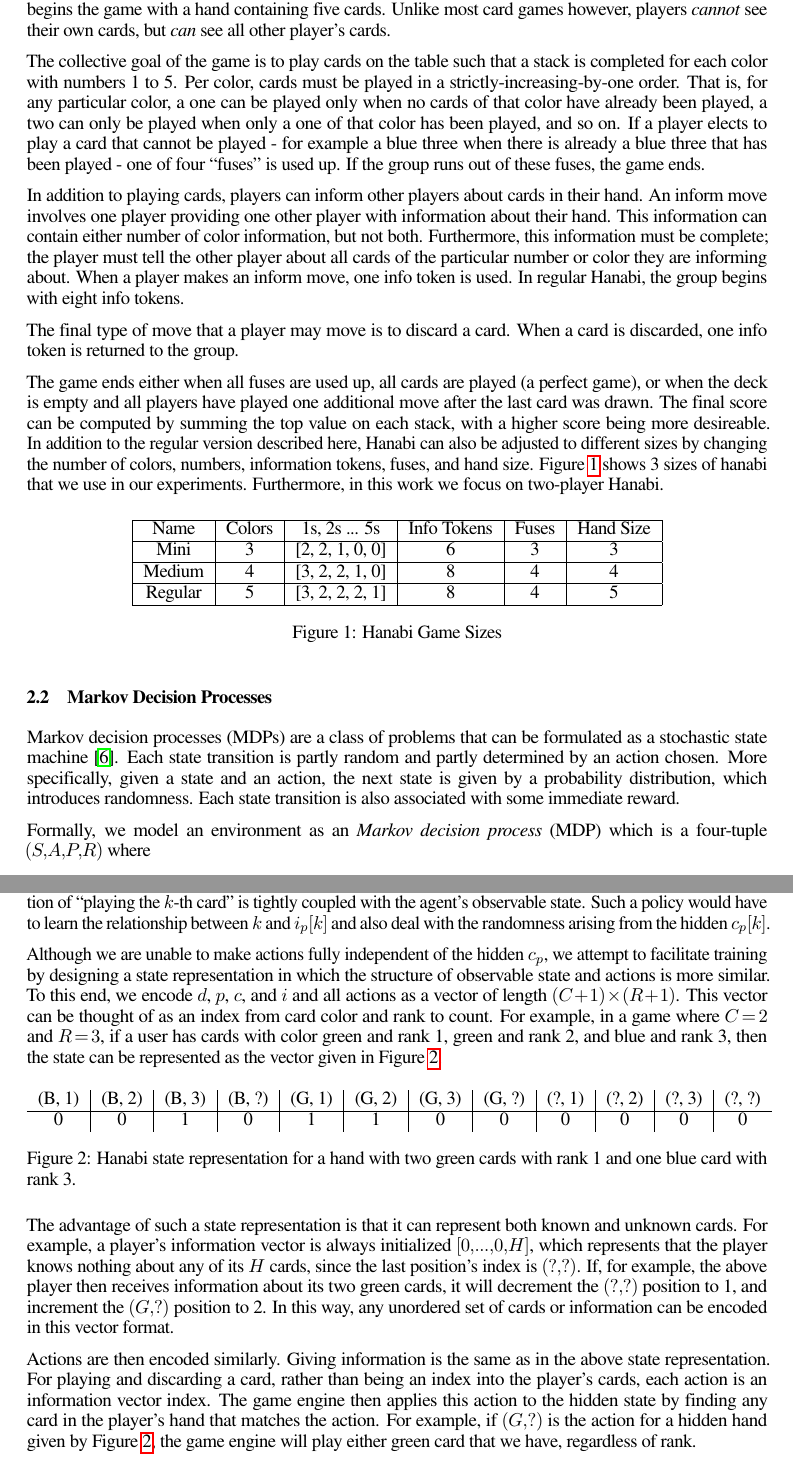
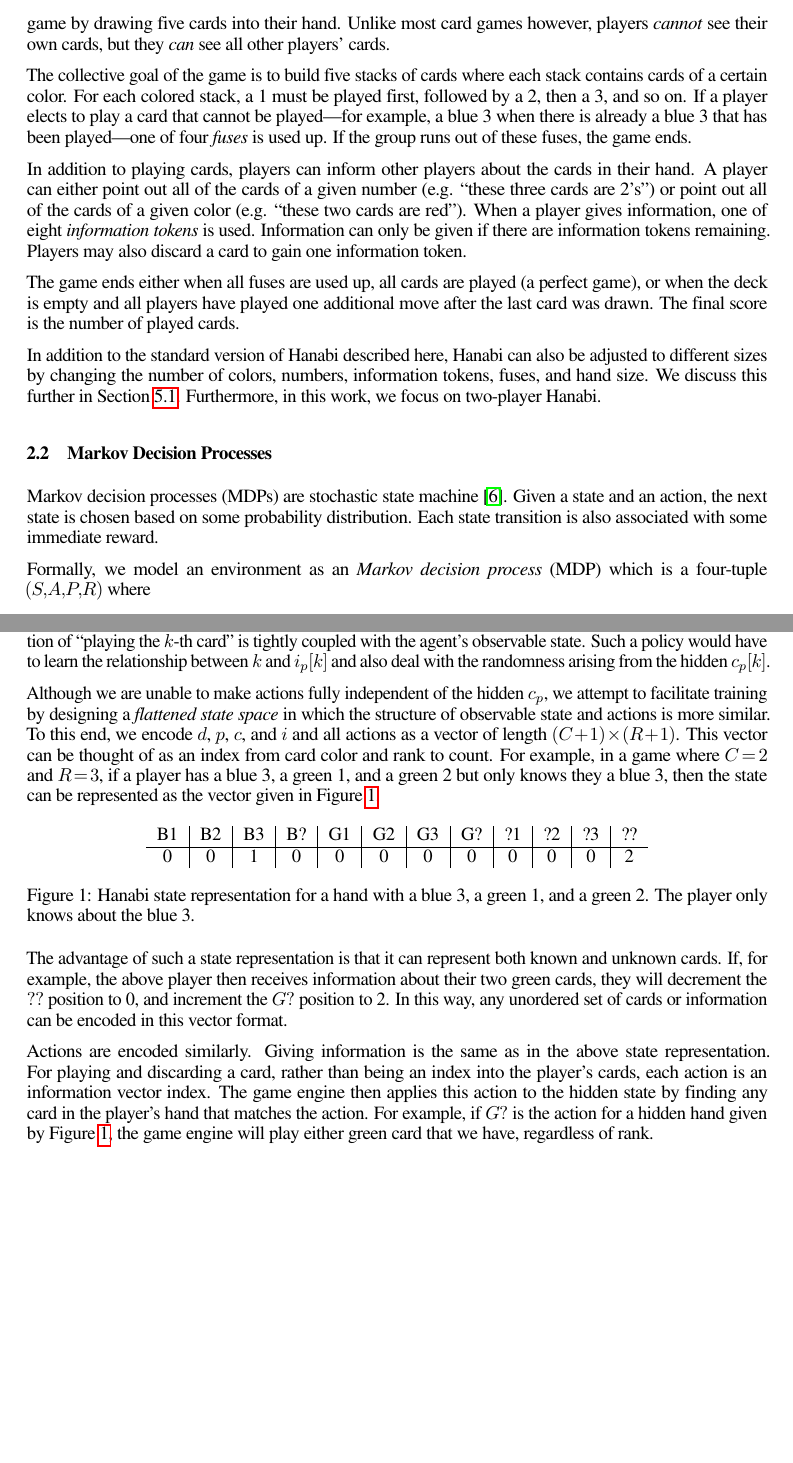
Before and after one commit to cirias/hanabi-1, a LaTeX paper (finalpaper/main.tex, which reads finalpaper/background.tex, finalpaper/hanabi_mdp.tex): two parts of pages 2 and 4 of 9 before the commit and two parts of pages 2 and 3 of 9 after it, joined at a grey line, cut so that both start at the same text, the shorter picture padded with empty space. Compiled offline with pdfLaTeX.

Commit message:
WIP shrinking.

```diff
--- a/finalpaper/background.tex
+++ b/finalpaper/background.tex
@@ -6 +6,4 @@
+two 3's, two 4's, and one 5.  Each player begins the game by drawing five cards
+into their hand. Unlike most card games however, players \emph{cannot} see
+their own cards, but they \emph{can} see all other players' cards.
 
@@ -13,68 +10,35 @@ as shown in the final row of Figure~\ref{fig:hanabisizes}, a regular Hanabi
-deck contains three cards numbered one, two cards numbered two, and so on, for
-each of the five colors. Each player begins the game with a hand containing
-five cards. Unlike most card games however, players \emph{cannot} see their
-own cards, but \emph{can} see all other player's cards.
+The collective goal of the game is to build five stacks of cards where each
+stack contains cards of a certain color. For each colored stack, a 1 must be
+played first, followed by a 2, then a 3, and so on. If a player elects to play
+a card that cannot be played---for example, a blue 3 when there is already a
+blue 3 that has been played---one of four \emph{fuses} is used up. If the group
+runs out of these fuses, the game ends.
 
-The collective goal of the game is to play cards on the table such that a stack
-is completed for each color with numbers 1 to 5. Per color, cards must be
-played in a strictly-increasing-by-one order. That is, for any particular
-color, a one can be played only when no cards of that color have already been
-played, a two can only be played when only a one of that color has been played,
-and so on.  If a player elects to play a card that cannot be played - for
-example a blue three when there is already a blue three that has been played
-- one of four ``fuses'' is used up. If the group runs out of these fuses, the
-game ends.
+In addition to playing cards, players can inform other players about the cards
+in their hand. A player can either point out all of the cards of a given number
+(e.g. ``these three cards are 2's'') or point out all of the cards of a given
+color (e.g. ``these two cards are red''). When a player gives information, one
+of eight \emph{information tokens} is used. Information can only be given if
+there are information tokens remaining. Players may also discard a card to gain
+one information token.
 
-In addition to playing cards, players can inform other players about cards
-in their hand. An inform move involves one player providing one other player
-with information about their hand. This information can contain either number
-of color information, but not both. Furthermore, this information must be complete;
-the player must tell the other player about all cards of the particular number or
-color they are informing about. When a player makes an inform move, one info
-token is used. In regular Hanabi, the group begins with eight info tokens.
+The game ends either when all fuses are used up, all cards are played (a
+perfect game), or when the deck is empty and all players have played one
+additional move after the last card was drawn. The final score is the number of
+played cards.
 
-The final type of move that a player may move is to discard a card. When a card
-is discarded, one info token is returned to the group.
+In addition to the standard version of Hanabi described here, Hanabi can also
+be adjusted to different sizes by changing the number of colors, numbers,
+information tokens, fuses, and hand size. We discuss this further in
+\secref{eval:hanabivariants}.  Furthermore, in this work, we focus on
+two-player Hanabi.
 
-The game ends either when all fuses are used up, all cards are played (a perfect
-game), or when the deck is empty and all players have played one additional
-move after the last card was drawn. The final score can be computed by summing
-the top value on each stack, with a higher score being more desireable. In addition
-to the regular version described here, Hanabi can also be adjusted to different
-sizes by changing the number of colors, numbers, information tokens, fuses, and
-hand size. Figure~\ref{fig:hanabisizes} shows 3 sizes of hanabi that we use in
-our experiments. Furthermore, in this work we focus on two-player Hanabi.
+\subsection{Markov Decision Processes}\label{sec:background:mdp}
+Markov decision processes (MDPs) are stochastic state machine~\cite{mdp}. Given
+a state and an action, the next state is chosen based on some probability
+distribution. Each state transition is also associated with some immediate
+reward.
 
-\begin{figure}[ht]
-    \centering
-    \begin{tabular}{|c | c | c | c | c | c | c |} \hline
-        Name        & Colors & 1s, 2s ... 5s  & Info Tokens & Fuses & Hand Size \\ \hline
-        Mini        & 3      & [2, 2, 1, 0, 0]    & 6           & 3     & 3 \\ \hline
-        Medium      & 4      & [3, 2, 2, 1, 0] & 8           & 4     & 4 \\ \hline
-        Regular     & 5      & [3, 2, 2, 2, 1] & 8 & 4 & 5 \\ \hline
-    \end{tabular}
-    \caption{Hanabi Game Sizes}
-    \label{fig:hanabisizes}
-\end{figure}
-
-
-% Things to talk about:
-% TODO, maybe: -game difficult vs size/number of cards that must be played
-% -human results here?
-
-
-
-\subsection{Markov Decision Processes}
-\label{sec:background:mdp}
-
-Markov decision processes (MDPs) are a class of problems that can be formulated
-as a stochastic state machine~\cite{mdp}. Each state transition is partly
-random and partly determined by an action chosen. More specifically, given a
-state and an action, the next state is given by a probability distribution,
-which introduces randomness. Each state transition is also associated with some
-immediate reward.
-
-% Formalize MDPs.
 Formally, we model an environment as an \emph{Markov decision process} (MDP)
 which is a four-tuple $(S, A, P, R)$ where
 \begin{itemize}
--- a/finalpaper/hanabi_mdp.tex
+++ b/finalpaper/hanabi_mdp.tex
@@ -77,39 +77,38 @@ learn the relationship between $k$ and $i_p[k]$ and also deal with the
 randomness arising from the hidden $c_p[k]$.
 
 Although we are unable to make actions fully independent of the hidden $c_p$,
-we attempt to facilitate training by designing a state representation in which
-the structure of observable state and actions is more similar. To this end, we
-encode $d$, $p$, $c$, and $i$ and all actions as a vector of length $(C + 1)
-\times (R + 1)$. This vector can be thought of as an index from card color and
-rank to count. For example, in a game where $C = 2$ and $R = 3$, if a user has
-cards with color green and rank 1, green and rank 2, and blue and rank 3, then
-the state can be represented as the vector given in \figref{flattenedstate}.
+we attempt to facilitate training by designing a \emph{flattened state space}
+in which the structure of observable state and actions is more similar. To this
+end, we encode $d$, $p$, $c$, and $i$ and all actions as a vector of length $(C
++ 1) \times (R + 1)$. This vector can be thought of as an index from card color
+and rank to count. For example, in a game where $C = 2$ and $R = 3$, if a
+player has a blue 3, a green 1, and a green 2 but only knows they a blue 3,
+then the state can be represented as the vector given in
+\figref{flattenedstate}.
 
 \begin{figure}[ht]
     \centering
-    \begin{tabular}{c | c | c | c | c | c | c | c | c | c | c | c}
-        (B, 1) & (B, 2) & (B, 3) & (B, ?) & (G, 1) & (G, 2) & (G, 3) & (G, ?) & (?, 1) & (?, 2) & (?, 3) & (?, ?) \\\hline
-        0 & 0 & 1 & 0 & 1 & 1 & 0 & 0 & 0 & 0 & 0 & 0
+    \begin{tabular}{c|c|c|c|c|c|c|c|c|c|c|c}
+        B1 & B2 & B3 & B? & G1 & G2 & G3 & G? & ?1 & ?2 & ?3 & ?? \\\hline
+        0  & 0  & 1  & 0  & 0  & 0  & 0  & 0  & 0  & 0  & 0  & 2
     \end{tabular}
-    \caption{Hanabi state representation for a hand with two green cards with
-    rank 1 and one blue card with rank 3.}
-    \label{fig:flattenedstate}
+    \caption{%
+      Hanabi state representation for a hand with a blue 3, a green 1, and a
+      green 2. The player only knows about the blue 3.
+    }\label{fig:flattenedstate}
 \end{figure}
 
 The advantage of such a state representation is that it can represent both
-known and unknown cards. For example, a player's information vector is always
-initialized $[0, \dots, 0, H]$, which represents that the player knows nothing
-about any of its $H$ cards, since the last position's index is $(?, ?)$. If,
-for example, the above player then receives information about its two green
-cards, it will decrement the $(?, ?)$ position to 1, and increment the $(G, ?)$
-position to 2. In this way, any unordered set of cards or information can be
-encoded in this vector format.
+known and unknown cards. If, for example, the above player then receives
+information about their two green cards, they will decrement the $??$ position
+to 0, and increment the $G?$ position to 2. In this way, any unordered set of
+cards or information can be encoded in this vector format.
 
-Actions are then encoded similarly. Giving information is the same as in the
-above state representation. For playing and discarding a card, rather than
-being an index into the player's cards, each action is an information vector
-index.  The game engine then applies this action to the hidden state by finding
-any card in the player's hand that matches the action.  For example, if $(G,
-?)$ is the action for a hidden hand given by \figref{flattenedstate}, the game
-engine will play either green card that we have, regardless of rank.
+Actions are encoded similarly. Giving information is the same as in the above
+state representation. For playing and discarding a card, rather than being an
+index into the player's cards, each action is an information vector index.  The
+game engine then applies this action to the hidden state by finding any card in
+the player's hand that matches the action.  For example, if $G?$ is the action
+for a hidden hand given by \figref{flattenedstate}, the game engine will play
+either green card that we have, regardless of rank.
 
```
Also changed, not shown: finalpaper/abstract.tex (+7 -9 lines), finalpaper/eval.tex (+5 -4 lines), finalpaper/introduction.tex (+21 -52 lines), finalpaper/learning_hanabi.tex (+25 -28 lines), finalpaper/references.bib (+9 -0 lines), finalpaper/background.tex (45 more changed lines), finalpaper/hanabi_mdp.tex (26 more changed lines).
